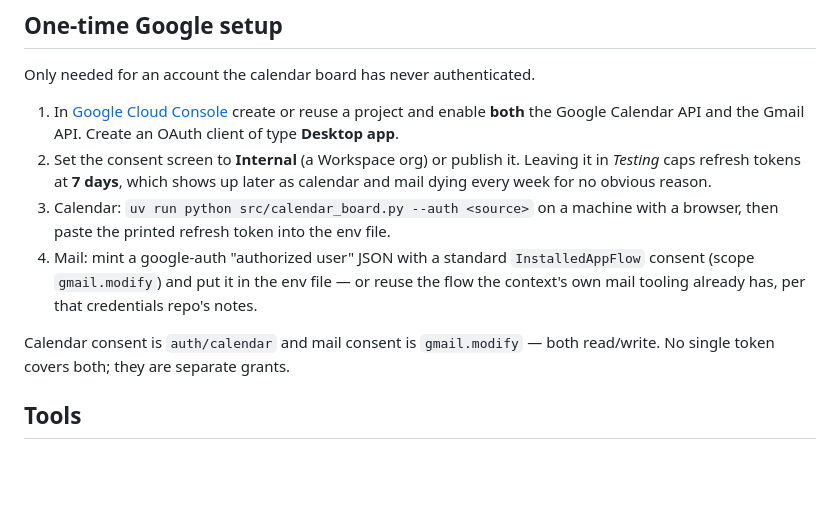
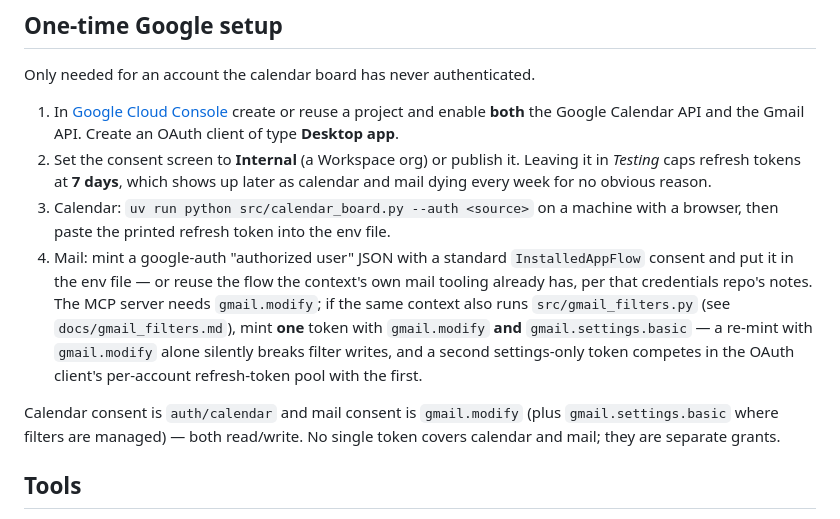
Before and after one commit to ReadableCode/dotfiles, a Markdown page: docs/setup_google_mcp.md, the part around the change. Rendered like a GitHub page; blank space fills up the shorter version.

Commit message:
note the extra gmail scope the filters tool needs when minting the mcp mail token

```diff
--- a/docs/setup_google_mcp.md
+++ b/docs/setup_google_mcp.md
@@ -188,12 +188,18 @@ Only needed for an account the calendar board has never authenticated.
 3. Calendar: `uv run python src/calendar_board.py --auth <source>` on a machine
    with a browser, then paste the printed refresh token into the env file.
 4. Mail: mint a google-auth "authorized user" JSON with a standard
-   `InstalledAppFlow` consent (scope `gmail.modify`) and put it in the env
-   file — or reuse the flow the context's own mail tooling already has, per
-   that credentials repo's notes.
+   `InstalledAppFlow` consent and put it in the env file — or reuse the flow
+   the context's own mail tooling already has, per that credentials repo's
+   notes. The MCP server needs `gmail.modify`; if the same context also runs
+   `src/gmail_filters.py` (see `docs/gmail_filters.md`), mint **one** token
+   with `gmail.modify` **and** `gmail.settings.basic` — a re-mint with
+   `gmail.modify` alone silently breaks filter writes, and a second
+   settings-only token competes in the OAuth client's per-account
+   refresh-token pool with the first.
 
-Calendar consent is `auth/calendar` and mail consent is `gmail.modify` — both
-read/write. No single token covers both; they are separate grants.
+Calendar consent is `auth/calendar` and mail consent is `gmail.modify` (plus
+`gmail.settings.basic` where filters are managed) — both read/write. No single
+token covers calendar and mail; they are separate grants.
 
 ## Tools
 
```
